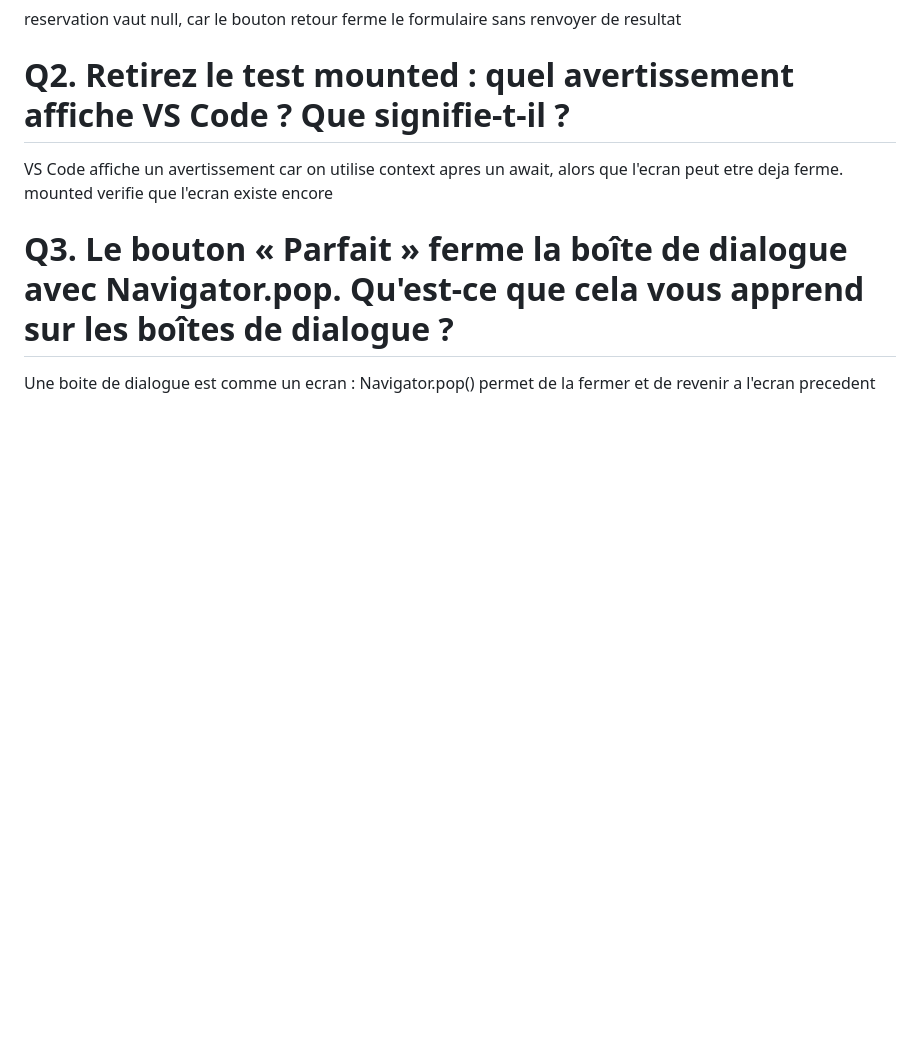
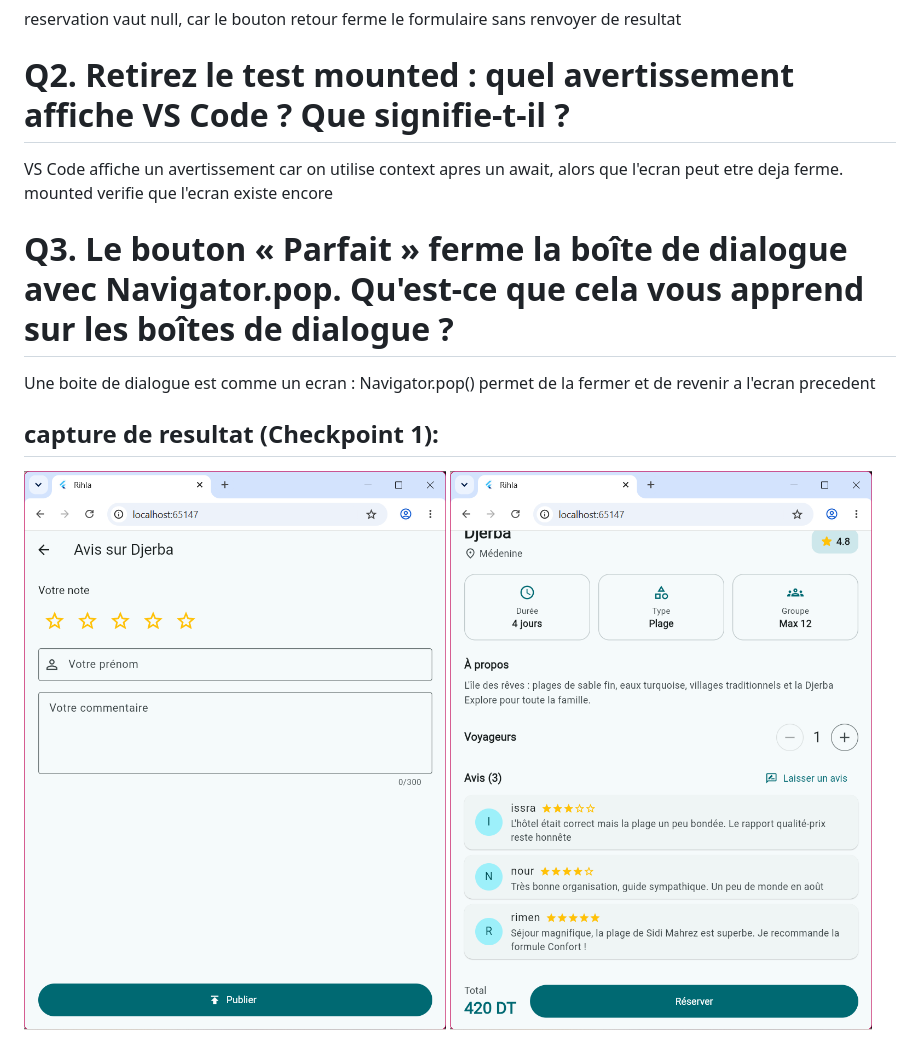
Before and after one commit to Rimen108/rihla, a Markdown page: README.md, the part around the change. Drawn GitHub-style; pictures changed too: image-19.png (added), image-20.png (added); blank space fills up the shorter version.

Commit message:
feat(checkpoint1): avis sur une destination

```diff
--- a/README.md
+++ b/README.md
@@ -164,3 +164,7 @@ VS Code affiche un avertissement car on utilise context apres un await, alors qu
 # Q3.	Le bouton « Parfait » ferme la boîte de dialogue avec Navigator.pop. Qu'est-ce que cela vous apprend sur les boîtes de dialogue ?
 
 Une boite de dialogue est comme un ecran : Navigator.pop() permet de la fermer et de revenir a l'ecran precedent
+
+## capture de resultat (Checkpoint 1):
+![alt text](image-20.png)
+![alt text](image-19.png)
```
Also changed, not shown: 3 other files.
